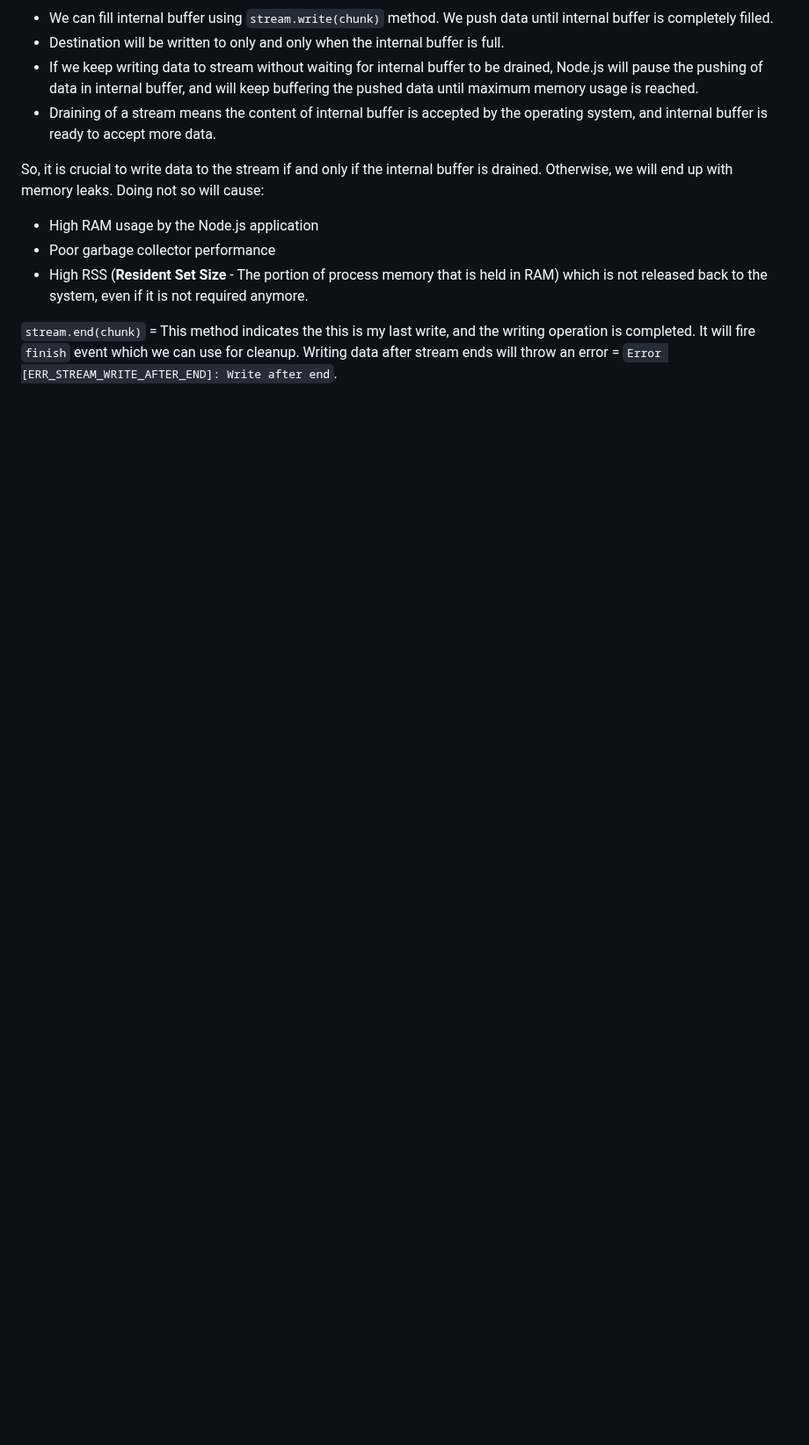
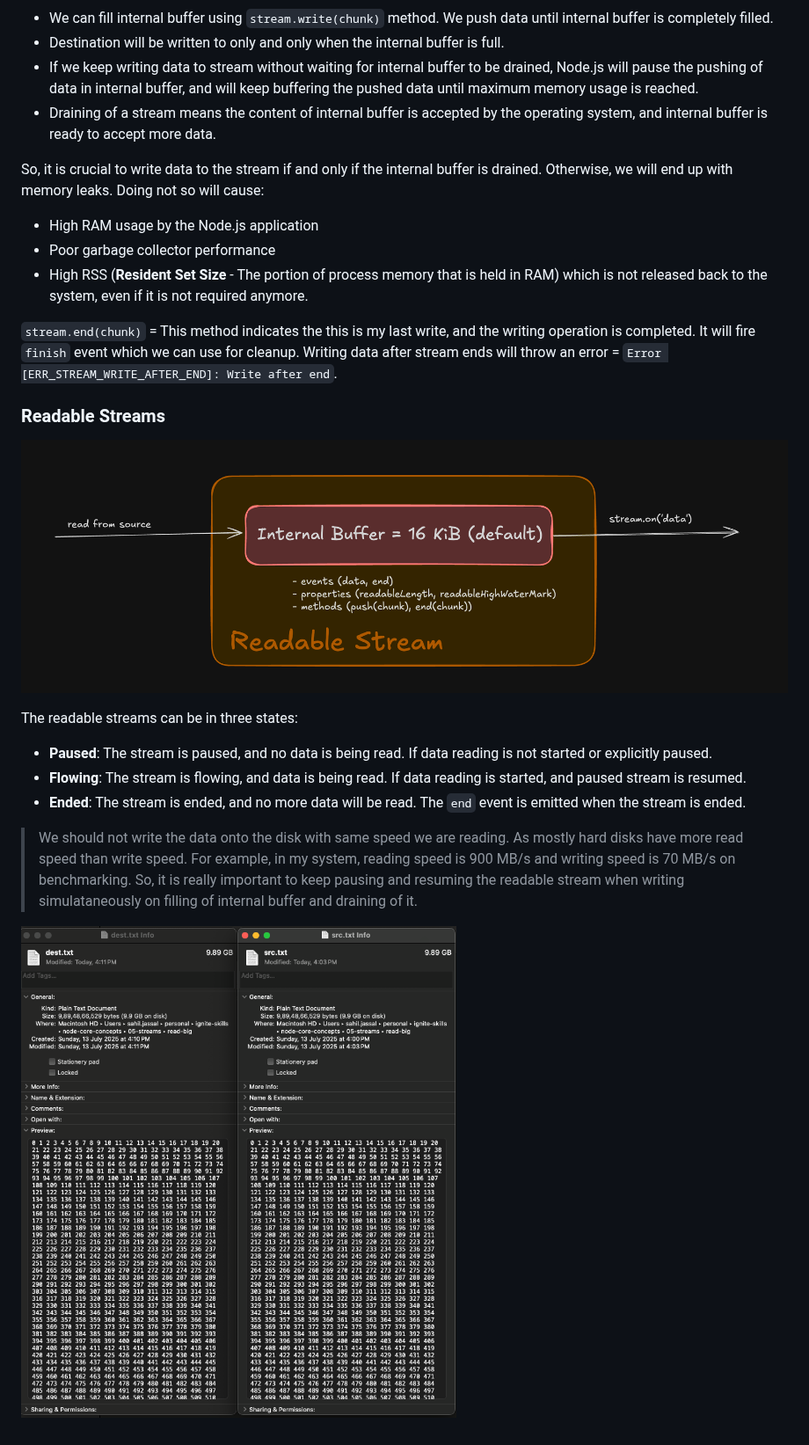
Before and after one commit to shljsl75891/ignite-skills, a Markdown page: node-core-concepts/05-streams/README.md, the part around the change. Shown at 88% size. GitHub-like rendering; pictures changed too: assets/2025-07-13-16-15-56.png (added), assets/2025-07-13-16-26-25.png (added); blank space fills up the shorter version.

Commit message:
feat(node-core-concepts): reading and writing data using streams

```diff
--- a/node-core-concepts/05-streams/README.md
+++ b/node-core-concepts/05-streams/README.md
@@ -49,3 +49,17 @@ So, it is crucial to write data to the stream if and only if the internal buffer
 - High RSS (**Resident Set Size** - The portion of process memory that is held in RAM) which is not released back to the system, even if it is not required anymore.
 
 `stream.end(chunk)` = This method indicates the this is my last write, and the writing operation is completed. It will fire `finish` event which we can use for cleanup. Writing data after stream ends will throw an error = `Error [ERR_STREAM_WRITE_AFTER_END]: Write after end`.
+
+### Readable Streams
+
+![](/assets/2025-07-13-16-26-25.png)
+
+The readable streams can be in three states:
+
+- **Paused**: The stream is paused, and no data is being read. If data reading is not started or explicitly paused.
+- **Flowing**: The stream is flowing, and data is being read. If data reading is started, and paused stream is resumed.
+- **Ended**: The stream is ended, and no more data will be read. The `end` event is emitted when the stream is ended.
+
+> We should not write the data onto the disk with same speed we are reading. As mostly hard disks have more read speed than write speed. For example, in my system, reading speed is 900 MB/s and writing speed is 70 MB/s on benchmarking. So, it is really important to keep pausing and resuming the readable stream when writing simulataneously on filling of internal buffer and draining of it.
+
+![](/assets/2025-07-13-16-15-56.png)
```
Also changed, not shown: 6 other files.
